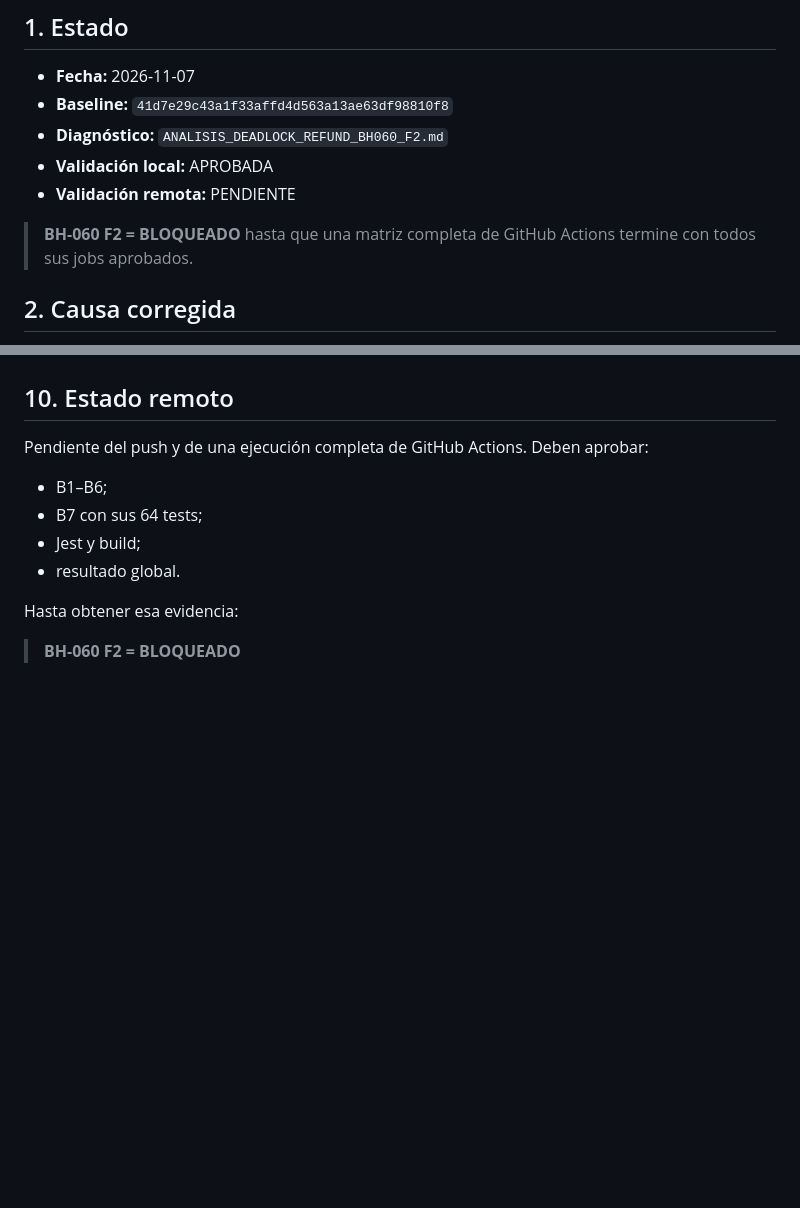
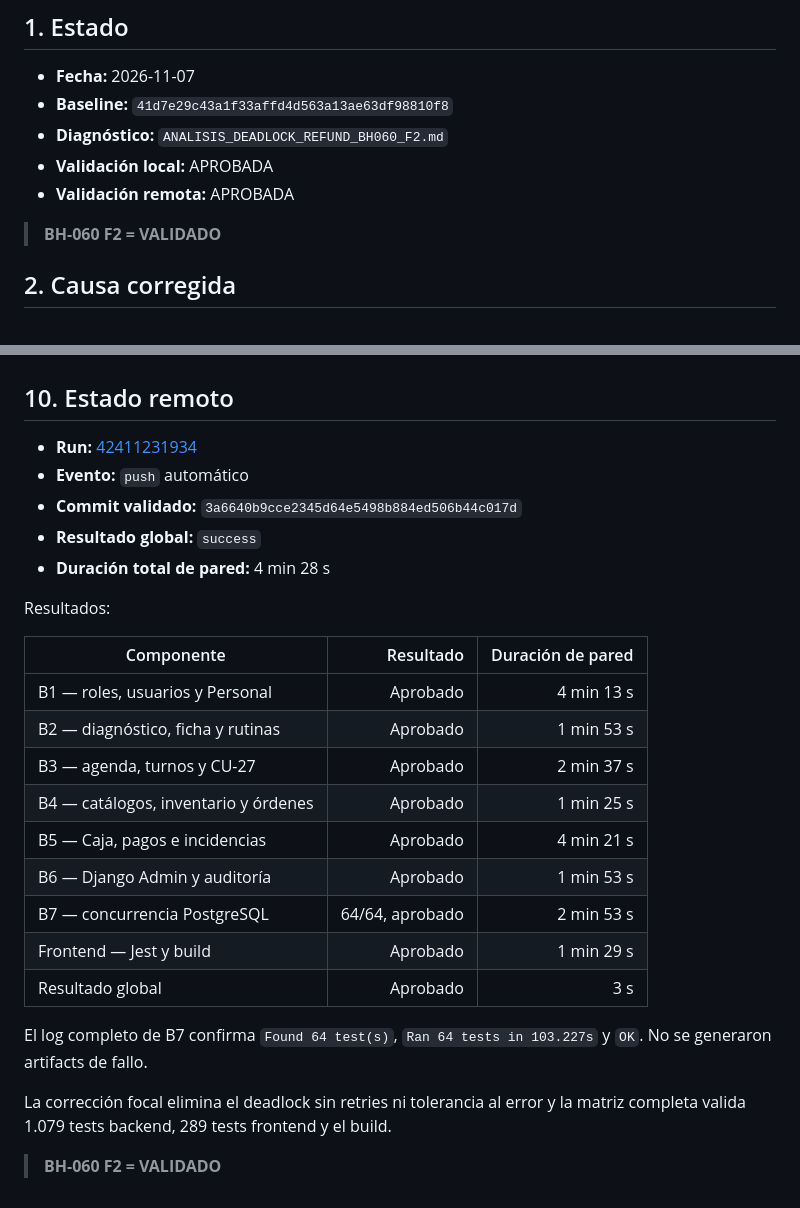
Before and after one commit to Aldo-1803/Trabajo-Final, a Markdown page: IMPLEMENTACION_FIX_DEADLOCK_REFUND_BH060_F2.md, 2 parts joined by grey strips. Drawn GitHub-style; blank space fills up the shorter version.

```diff
--- a/IMPLEMENTACION_FIX_DEADLOCK_REFUND_BH060_F2.md
+++ b/IMPLEMENTACION_FIX_DEADLOCK_REFUND_BH060_F2.md
@@ -6,10 +6,9 @@
 - **Baseline:** `41d7e29c43a1f33affd4d563a13ae63df98810f8`
 - **Diagnóstico:** `ANALISIS_DEADLOCK_REFUND_BH060_F2.md`
 - **Validación local:** APROBADA
-- **Validación remota:** PENDIENTE
+- **Validación remota:** APROBADA
 
-> **BH-060 F2 = BLOQUEADO** hasta que una matriz completa de GitHub Actions
-> termine con todos sus jobs aprobados.
+> **BH-060 F2 = VALIDADO**
 
 ## 2. Causa corregida
 
@@ -217,13 +216,30 @@ La suite de 55 incluye:
 
 ## 10. Estado remoto
 
-Pendiente del push y de una ejecución completa de GitHub Actions. Deben aprobar:
+- **Run:** [42411231934](https://github.com/Aldo-1803/Trabajo-Final/actions/runs/42411231934)
+- **Evento:** `push` automático
+- **Commit validado:** `3a6640b9cce2345d64e5498b884ed506b44c017d`
+- **Resultado global:** `success`
+- **Duración total de pared:** 4 min 28 s
 
-- B1–B6;
-- B7 con sus 64 tests;
-- Jest y build;
-- resultado global.
+Resultados:
 
-Hasta obtener esa evidencia:
+| Componente | Resultado | Duración de pared |
+|---|---:|---:|
+| B1 — roles, usuarios y Personal | Aprobado | 4 min 13 s |
+| B2 — diagnóstico, ficha y rutinas | Aprobado | 1 min 53 s |
+| B3 — agenda, turnos y CU-27 | Aprobado | 2 min 37 s |
+| B4 — catálogos, inventario y órdenes | Aprobado | 1 min 25 s |
+| B5 — Caja, pagos e incidencias | Aprobado | 4 min 21 s |
+| B6 — Django Admin y auditoría | Aprobado | 1 min 53 s |
+| B7 — concurrencia PostgreSQL | 64/64, aprobado | 2 min 53 s |
+| Frontend — Jest y build | Aprobado | 1 min 29 s |
+| Resultado global | Aprobado | 3 s |
 
-> **BH-060 F2 = BLOQUEADO**
+El log completo de B7 confirma `Found 64 test(s)`, `Ran 64 tests in 103.227s`
+y `OK`. No se generaron artifacts de fallo.
+
+La corrección focal elimina el deadlock sin retries ni tolerancia al error y la
+matriz completa valida 1.079 tests backend, 289 tests frontend y el build.
+
+> **BH-060 F2 = VALIDADO**
```
Also changed, not shown: IMPLEMENTACION_BH060_F2_CI_PERMISOS.md (+34 -11 lines).
